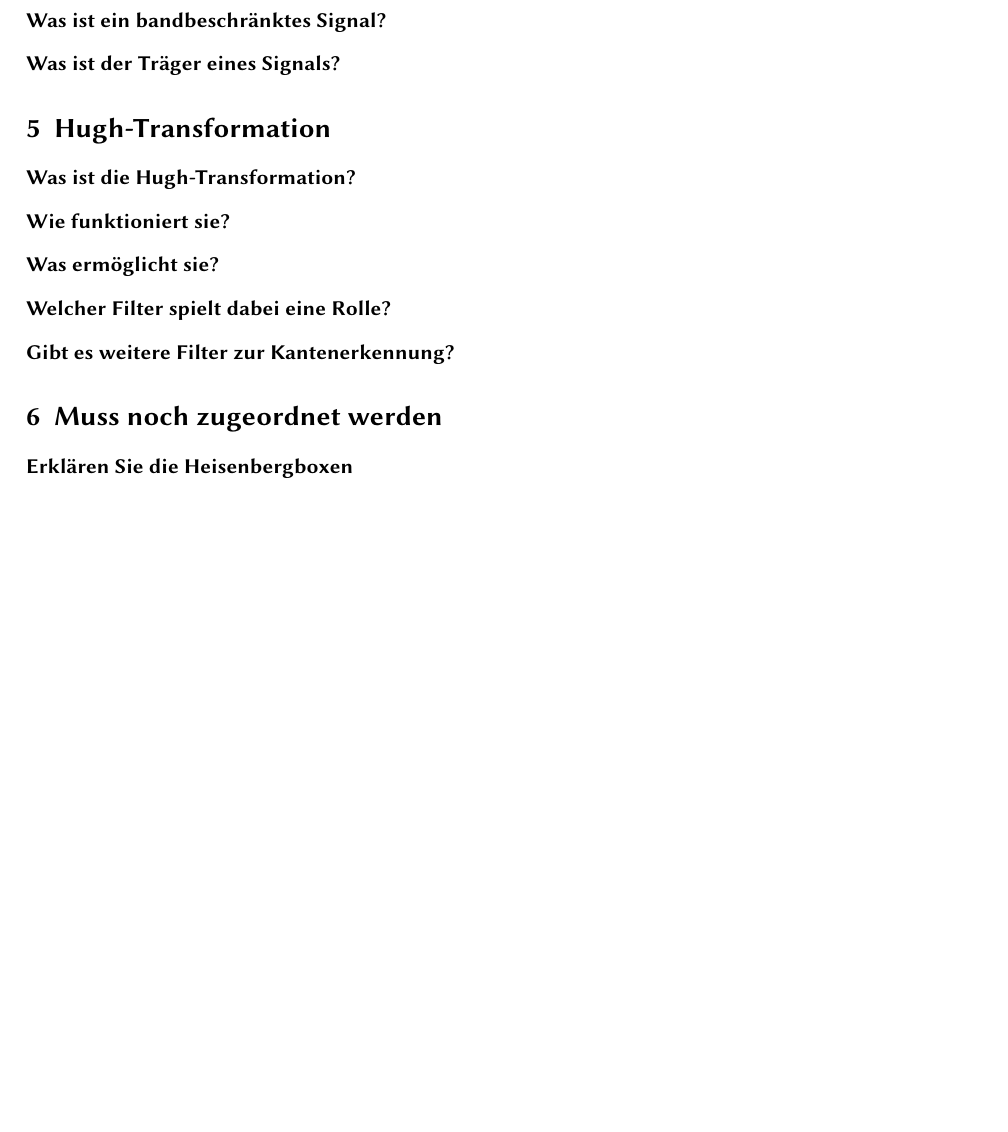
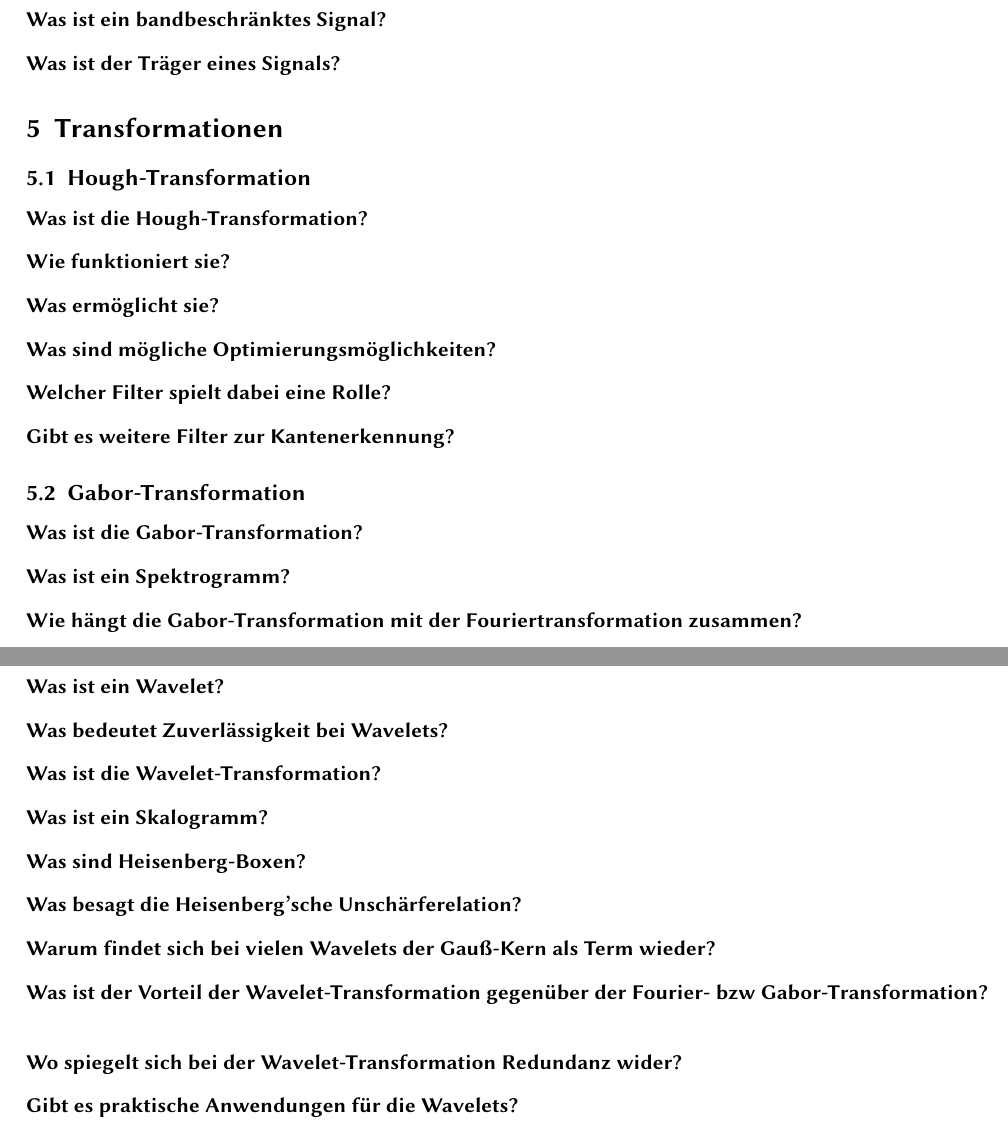
Before and after one commit to manpau1991/hjkl, a LaTeX document (Bildverarbeitung/Fragen/Fragen.tex): part of page 3 of 3 before the commit and two parts of pages 3 and 4 of 4 after it, the two joined at a grey line, cut so that both start at the same text, the shorter picture padded with empty space. Compiled offline with pdfLaTeX.

Commit message:
BV -> updated 'Fragen.tex'

```diff
--- a/Bildverarbeitung/Fragen/Fragen.tex
+++ b/Bildverarbeitung/Fragen/Fragen.tex
@@ -67,16 +77,36 @@
 	\item[Was ist ein bandbeschränktes Signal?]
 	\item[Was ist der Träger eines Signals?]
 	\end{description}
-\section{Hugh-Transformation}
+\section{Transformationen}
+\subsection{Hough-Transformation}
 \begin{description}
-	\item[Was ist die Hugh-Transformation?]
+	\item[Was ist die Hough-Transformation?]
 	\item[Wie funktioniert sie?]
 	\item[Was ermöglicht sie?]
+    \item[Was sind mögliche Optimierungsmöglichkeiten?]
 	\item[Welcher Filter spielt dabei eine Rolle?]
 	\item[Gibt es weitere Filter zur Kantenerkennung?]
 \end{description}
-\section{Muss noch zugeordnet werden}
+
+\subsection{Gabor-Transformation}
 \begin{description}
-	\item[Erklären Sie die Heisenbergboxen]
+  \item[Was ist die Gabor-Transformation?]
+  \item[Was ist ein Spektrogramm?]
+  \item[Wie hängt die Gabor-Transformation mit der Fouriertransformation zusammen?]
 \end{description}
+\subsection{Wavelets}
+\begin{description}
+  \item[Was ist ein Wavelet?]
+  \item[Was bedeutet Zuverlässigkeit bei Wavelets?]
+  \item[Was ist die Wavelet-Transformation?]
+  \item[Was ist ein Skalogramm?]
+  \item[Was sind Heisenberg-Boxen?]
+  \item[Was besagt die Heisenberg'sche Unschärferelation?]
+  \item[Warum findet sich bei vielen Wavelets der Gauß-Kern als Term wieder?]
+  \item[Was ist der Vorteil der Wavelet-Transformation gegenüber der Fourier- bzw Gabor-Transformation?]
+  \item[Wo spiegelt sich bei der Wavelet-Transformation Redundanz wider?]
+  \item[Gibt es praktische Anwendungen für die Wavelets?]
+\end{description}
+
+
 \end{document}
```
Also changed, not shown: Bildverarbeitung/Fragen/Antworten.tex (+5 -5 lines), Bildverarbeitung/Fragen/Antworten.pdf, Bildverarbeitung/Fragen/Fragen.pdf, Bildverarbeitung/Fragen/Fragen.tex (12 more changed lines).
